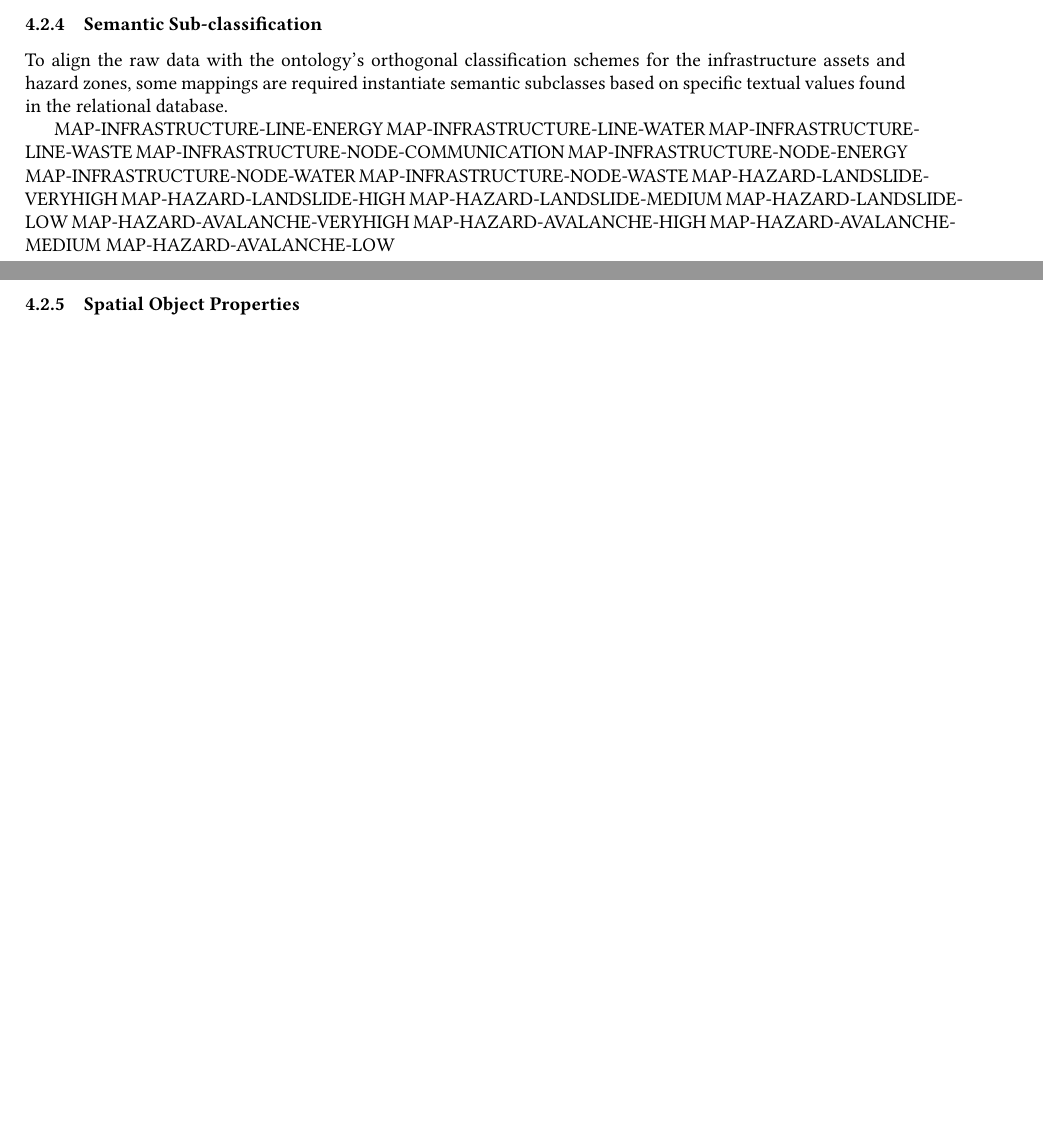
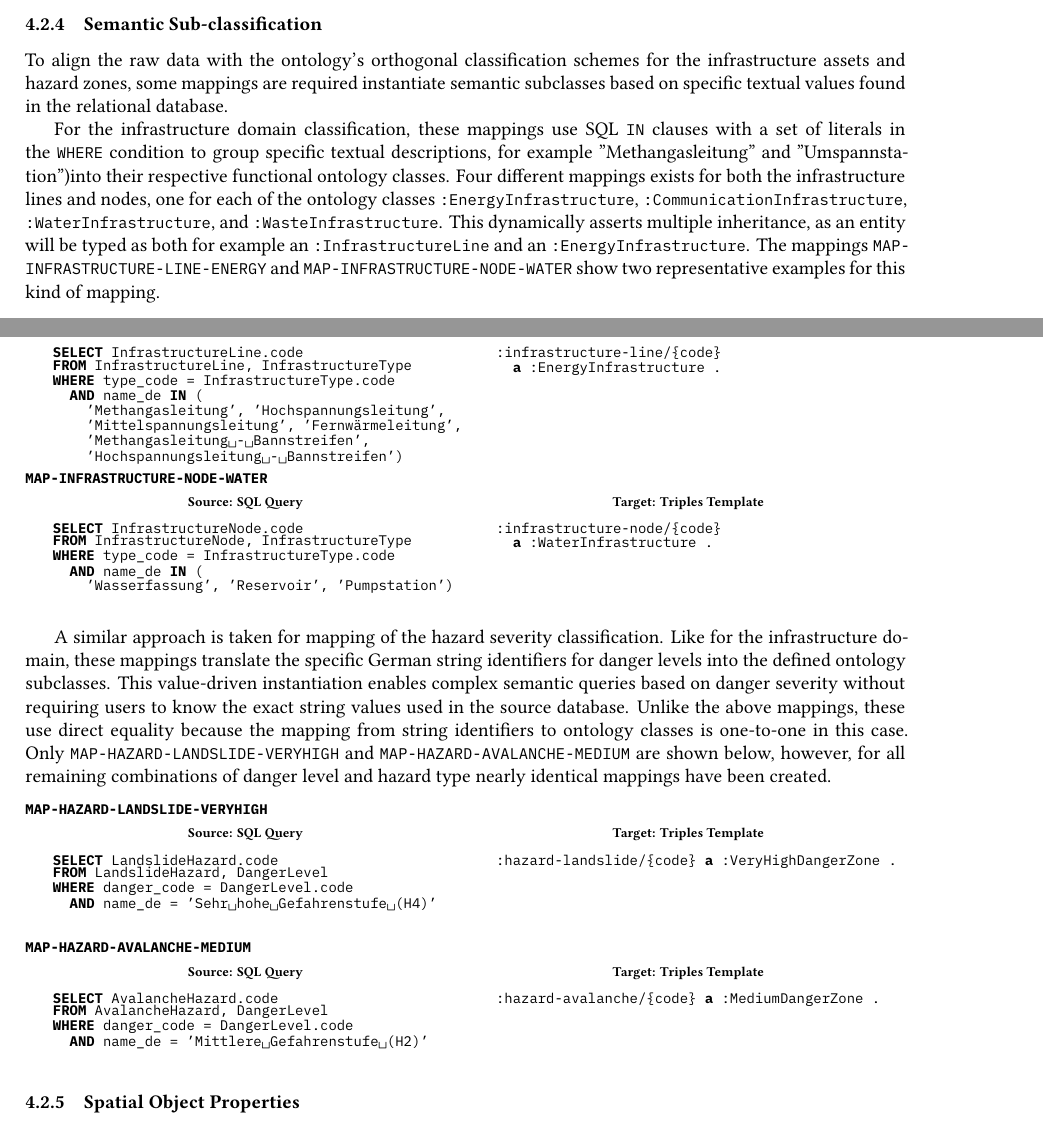
Before and after one commit to rolandbernard/dc-project, a LaTeX paper (project/report/main.tex, which reads project/report/4.2.mappings.tex): two parts of pages 19 and 20 of 20 before the commit and two parts of pages 19 and 20 of 21 after it, joined at a grey line, cut so that both start at the same text, the shorter picture padded with empty space. Compiled offline with XeLaTeX.

Commit message:
More mapping descriptions.

```diff
--- a/project/report/4.2.mappings.tex
+++ b/project/report/4.2.mappings.tex
@@ -297,18 +297,4 @@ SELECT LandslideHazard.code, name_it, name_de
 
 To align the raw data with the ontology's orthogonal classification schemes for the infrastructure assets and hazard zones, some mappings are required instantiate semantic subclasses based on specific textual values found in the relational database.
 
-MAP-INFRASTRUCTURE-LINE-ENERGY
-MAP-INFRASTRUCTURE-LINE-WATER
-MAP-INFRASTRUCTURE-LINE-WASTE
-MAP-INFRASTRUCTURE-NODE-COMMUNICATION
-MAP-INFRASTRUCTURE-NODE-ENERGY
-MAP-INFRASTRUCTURE-NODE-WATER
-MAP-INFRASTRUCTURE-NODE-WASTE
-MAP-HAZARD-LANDSLIDE-VERYHIGH
-MAP-HAZARD-LANDSLIDE-HIGH
-MAP-HAZARD-LANDSLIDE-MEDIUM
-MAP-HAZARD-LANDSLIDE-LOW
-MAP-HAZARD-AVALANCHE-VERYHIGH
-MAP-HAZARD-AVALANCHE-HIGH
-MAP-HAZARD-AVALANCHE-MEDIUM
-MAP-HAZARD-AVALANCHE-LOW
+For the infrastructure domain classification, these mappings use SQL \inlinecode{IN} clauses with a set of literals in the \inlinecode{WHERE} condition to group specific textual descriptions, for example "Methangasleitung" and "Umspannstation")into their respective functional ontology classes. Four different mappings exists for both the infrastructure lines and nodes, one for each of the ontology classes \inlinecode{:EnergyInfrastructure}, \inlinecode{:CommunicationInfrastructure}, \inlinecode{:WaterInfrastructure}, and \inlinecode{:WasteInfrastructure}. This dynamically asserts multiple inheritance, as an entity will be typed as both for example an \inlinecode{:InfrastructureLine} and an \inlinecode{:EnergyInfrastructure}. The mappings \inlinecode{MAP-INFRASTRUCTURE-LINE-ENERGY} and \inlinecode{MAP-INFRASTRUCTURE-NODE-WATER} show two representative examples for this kind of mapping.
@@ -315,3 +306,105 @@ MAP-HAZARD-AVALANCHE-LOW
+    \centering
+    \textbf{\scriptsize Source: SQL Query}
+\begin{lstlisting}[language=SQL]
+SELECT InfrastructureLine.code
+FROM InfrastructureLine, InfrastructureType
+WHERE type_code = InfrastructureType.code
+  AND name_de IN (
+    'Methangasleitung', 'Hochspannungsleitung',
+    'Mittelspannungsleitung', 'Fernwärmeleitung',
+    'Methangasleitung - Bannstreifen',
+    'Hochspannungsleitung - Bannstreifen')
+\end{lstlisting}
+  \end{minipage}
+  \hfill
+  \begin{minipage}[t]{0.50\textwidth}
+    \centering
+    \textbf{\scriptsize Target: Triples Template}
+\begin{lstlisting}[language=Turtle]
+:infrastructure-line/{code}
+  a :EnergyInfrastructure .
+\end{lstlisting}
+  \end{minipage}
+  \vspace*{-4mm}
+\end{figure}
+
+\begin{figure}[ht!]
+  \vspace*{-1mm}
+  \textbf{\small\inlinecode{MAP-INFRASTRUCTURE-NODE-WATER}} \\
+  \begin{minipage}[t]{0.50\textwidth}
+    \centering
+    \textbf{\scriptsize Source: SQL Query}
+\begin{lstlisting}[language=SQL]
+SELECT InfrastructureNode.code
+FROM InfrastructureNode, InfrastructureType
+WHERE type_code = InfrastructureType.code
+  AND name_de IN (
+    'Wasserfassung', 'Reservoir', 'Pumpstation')
+\end{lstlisting}
+  \end{minipage}
+  \hfill
+  \begin{minipage}[t]{0.50\textwidth}
+    \centering
+    \textbf{\scriptsize Target: Triples Template}
+\begin{lstlisting}[language=Turtle]
+:infrastructure-node/{code}
+  a :WaterInfrastructure .
+\end{lstlisting}
+  \end{minipage}
+  \vspace*{-4mm}
+\end{figure}
+
+A similar approach is taken for mapping of the hazard severity classification. Like for the infrastructure domain, these mappings translate the specific German string identifiers for danger levels into the defined ontology subclasses. This value-driven instantiation enables complex semantic queries based on danger severity without requiring users to know the exact string values used in the source database. Unlike the above mappings, these use direct equality because the mapping from string identifiers to ontology classes is one-to-one in this case. Only \inlinecode{MAP-HAZARD-LANDSLIDE-VERYHIGH} and \inlinecode{MAP-HAZARD-AVALANCHE-MEDIUM} are shown below, however, for all remaining combinations of danger level and hazard type  nearly identical mappings have been created.
+
+\begin{figure}[ht!]
+  \vspace*{-1mm}
+  \textbf{\small\inlinecode{MAP-HAZARD-LANDSLIDE-VERYHIGH}} \\
+  \begin{minipage}[t]{0.50\textwidth}
+    \centering
+    \textbf{\scriptsize Source: SQL Query}
+\begin{lstlisting}[language=SQL]
+SELECT LandslideHazard.code
+FROM LandslideHazard, DangerLevel
+WHERE danger_code = DangerLevel.code
+  AND name_de = 'Sehr hohe Gefahrenstufe (H4)'
+\end{lstlisting}
+  \end{minipage}
+  \hfill
+  \begin{minipage}[t]{0.50\textwidth}
+    \centering
+    \textbf{\scriptsize Target: Triples Template}
+\begin{lstlisting}[language=Turtle]
+:hazard-landslide/{code} a :VeryHighDangerZone .
+\end{lstlisting}
+  \end{minipage}
+  \vspace*{-4mm}
+\end{figure}
+
+\begin{figure}[ht!]
+  \vspace*{-1mm}
+  \textbf{\small\inlinecode{MAP-HAZARD-AVALANCHE-MEDIUM}} \\
+  \begin{minipage}[t]{0.50\textwidth}
+    \centering
+    \textbf{\scriptsize Source: SQL Query}
+\begin{lstlisting}[language=SQL]
+SELECT AvalancheHazard.code
+FROM AvalancheHazard, DangerLevel
+WHERE danger_code = DangerLevel.code
+  AND name_de = 'Mittlere Gefahrenstufe (H2)'
+\end{lstlisting}
+  \end{minipage}
+  \hfill
+  \begin{minipage}[t]{0.50\textwidth}
+    \centering
+    \textbf{\scriptsize Target: Triples Template}
+\begin{lstlisting}[language=Turtle]
+:hazard-avalanche/{code} a :MediumDangerZone .
+\end{lstlisting}
+  \end{minipage}
+  \vspace*{-4mm}
+\end{figure}
+
+
 
 \subsubsection{Spatial Object Properties}
 
```
Also changed, not shown: project/report/4.2.mappings.tex (5 more changed lines).
